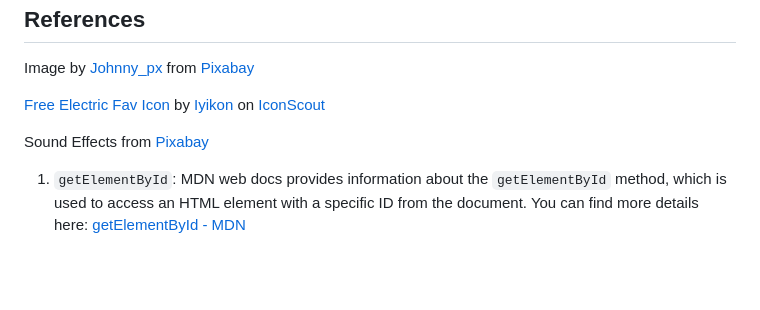
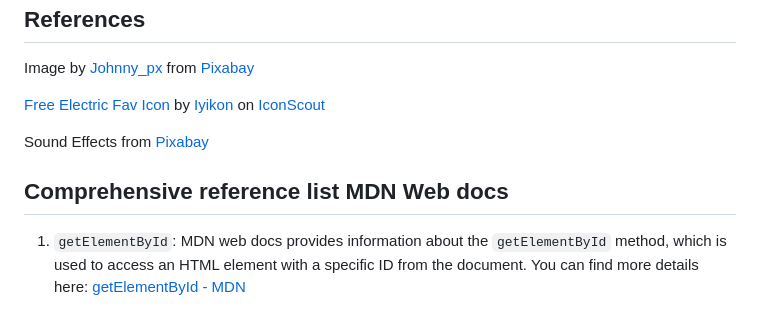
Before and after one commit to NoroffFEU/programming-foundations-ca-GargusS, a Markdown page: README.md, the part around one of its changes. GitHub-like rendering; blank space fills up the shorter version.

Commit message:
added comprehensive referencelist to MDN title

```diff
--- a/README.md
+++ b/README.md
@@ -57,6 +59,8 @@ The primary interactive feature of this presentation is the ability to select an
         href="https://pixabay.com/?utm_source=link-attribution&utm_medium=referral&utm_campaign=music&utm_content=6130">Pixabay</a>
     </p>
 
+## Comprehensive reference list MDN Web docs
+
 1. `getElementById`: MDN web docs provides information about the `getElementById` method, which is used to access an HTML element with a specific ID from the document. You can find more details here: [getElementById - MDN](https://developer.mozilla.org/en-US/docs/Web/API/Document/getElementById)
 
 2. `createElement`: MDN web docs explains the `createElement` method, which creates an HTML element specified by the tag name. You can find more details here: [createElement - MDN](https://developer.mozilla.org/en-US/docs/Web/API/Document/createElement)
```
Also changed, not shown: other parts of README.md (+2 -0 lines).
